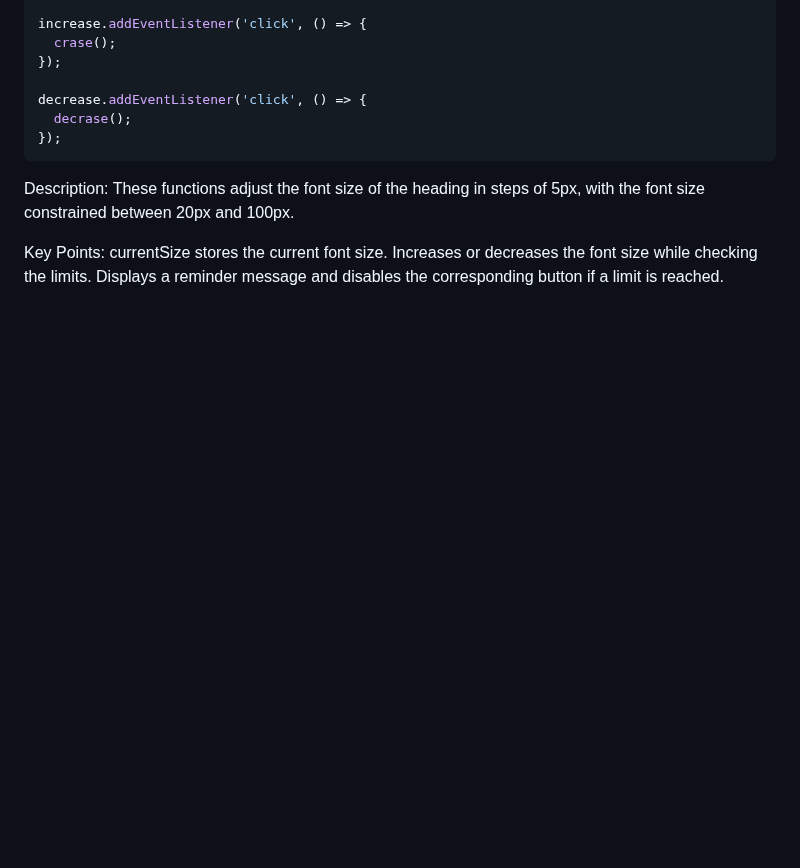
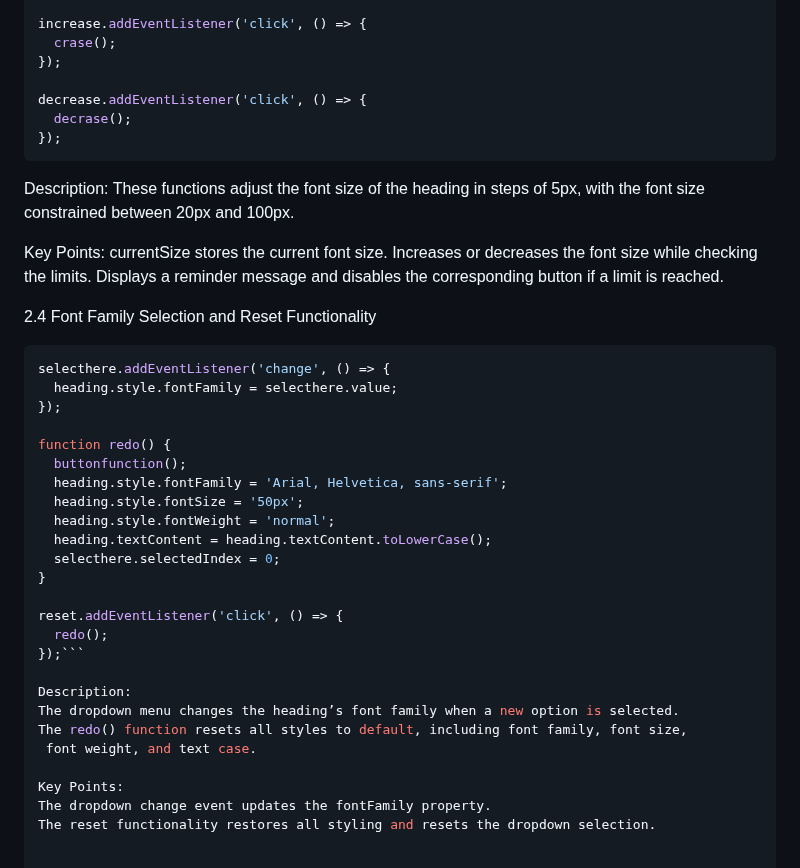
Before and after one commit to Zxy-0830/font-changing, a Markdown page: README.md, the part around the change. Rendered like a GitHub page; blank space fills up the shorter version.

````diff
--- a/README.md
+++ b/README.md
@@ -160,3 +160,32 @@ Key Points:
 currentSize stores the current font size.
 Increases or decreases the font size while checking the limits.
 Displays a reminder message and disables the corresponding button if a limit is reached.
+
+2.4 Font Family Selection and Reset Functionality
+
+```js
+selecthere.addEventListener('change', () => {
+  heading.style.fontFamily = selecthere.value;
+});
+
+function redo() {
+  buttonfunction();
+  heading.style.fontFamily = 'Arial, Helvetica, sans-serif';
+  heading.style.fontSize = '50px';
+  heading.style.fontWeight = 'normal';
+  heading.textContent = heading.textContent.toLowerCase();
+  selecthere.selectedIndex = 0;
+}
+
+reset.addEventListener('click', () => {
+  redo();
+});```
+
+Description:
+The dropdown menu changes the heading’s font family when a new option is selected.
+The redo() function resets all styles to default, including font family, font size,
+ font weight, and text case.
+
+Key Points:
+The dropdown change event updates the fontFamily property.
+The reset functionality restores all styling and resets the dropdown selection.
````
